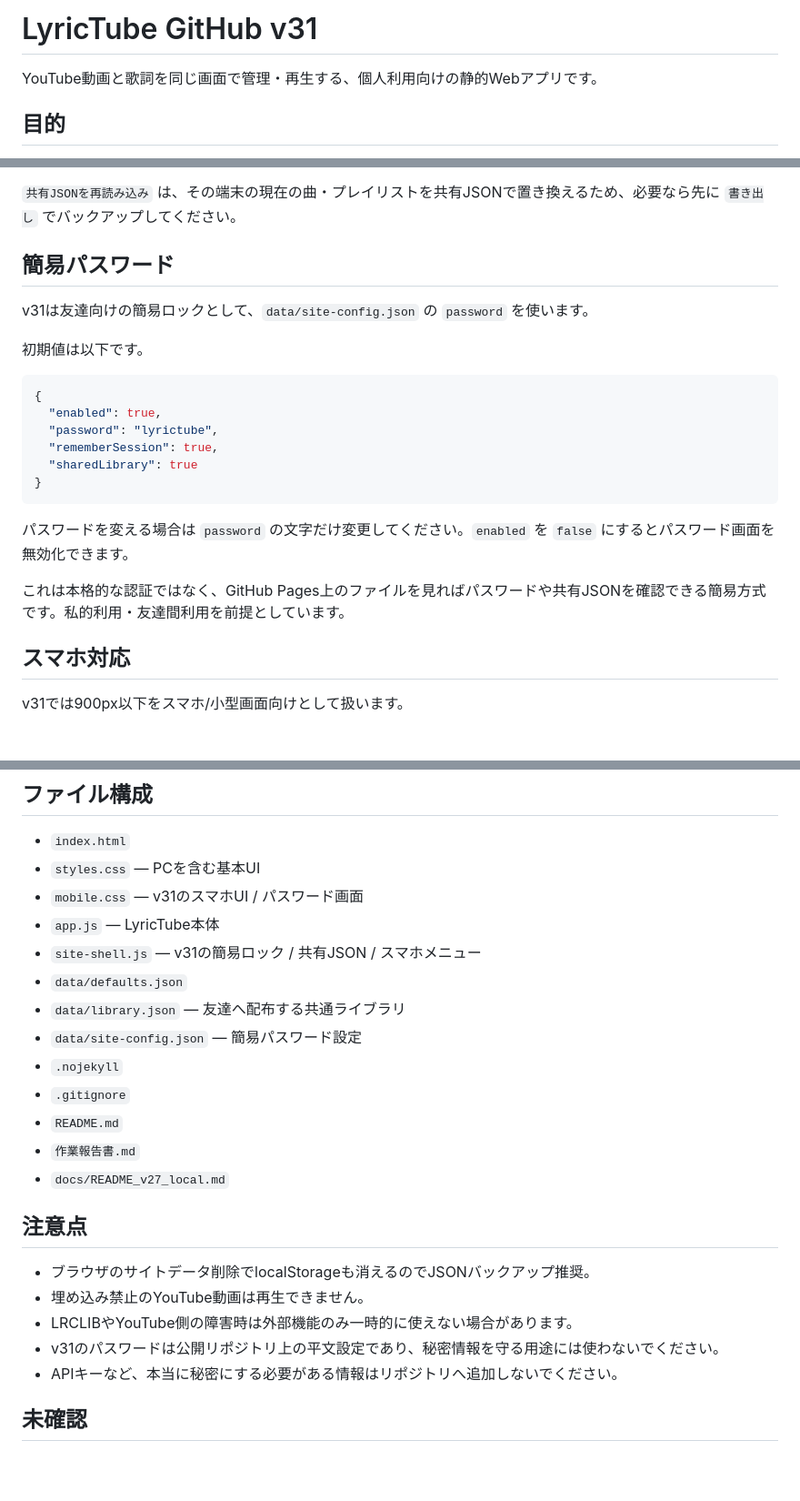
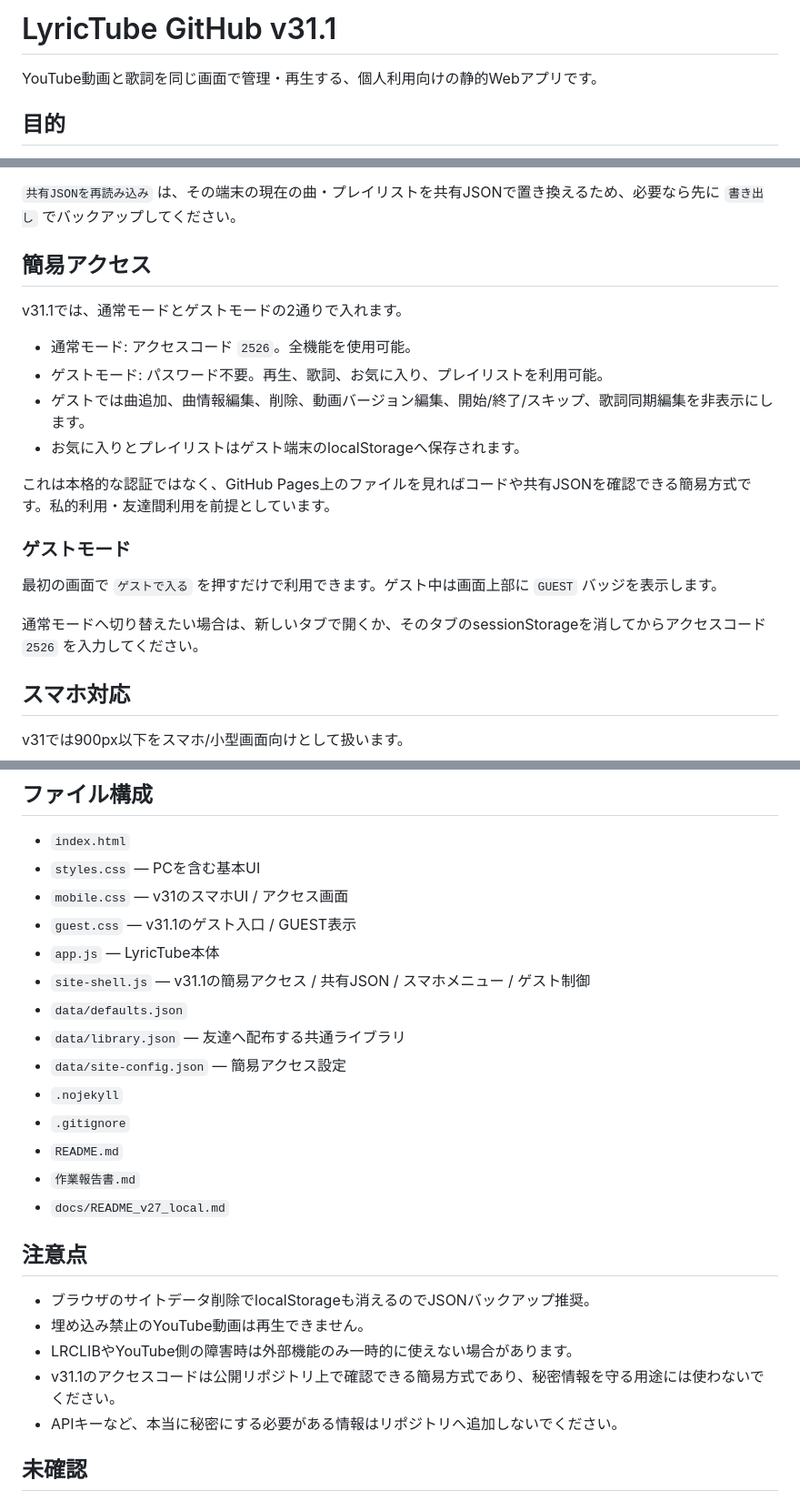
Before and after one commit to EliteMay/lyrictube, a Markdown page: README.md, 3 parts joined by grey strips. Shown at 91% size. Rendered like a GitHub page; blank space fills up the shorter version.

Commit message:
Document v31.1 guest mode

````diff
--- a/README.md
+++ b/README.md
@@ -1,4 +1,4 @@
-# LyricTube GitHub v31
+# LyricTube GitHub v31.1
 
 YouTube動画と歌詞を同じ画面で管理・再生する、個人利用向けの静的Webアプリです。
 
@@ -78,24 +78,22 @@ GitHub Pagesは静的サイトなので、サイト上で曲を追加・編集
 
 `共有JSONを再読み込み` は、その端末の現在の曲・プレイリストを共有JSONで置き換えるため、必要なら先に `書き出し` でバックアップしてください。
 
-## 簡易パスワード
+## 簡易アクセス
 
-v31は友達向けの簡易ロックとして、`data/site-config.json` の `password` を使います。
+v31.1では、通常モードとゲストモードの2通りで入れます。
 
-初期値は以下です。
+- 通常モード: アクセスコード `2526`。全機能を使用可能。
+- ゲストモード: パスワード不要。再生、歌詞、お気に入り、プレイリストを利用可能。
+- ゲストでは曲追加、曲情報編集、削除、動画バージョン編集、開始/終了/スキップ、歌詞同期編集を非表示にします。
+- お気に入りとプレイリストはゲスト端末のlocalStorageへ保存されます。
 
-```json
-{
-  "enabled": true,
-  "password": "lyrictube",
-  "rememberSession": true,
-  "sharedLibrary": true
-}
-```
+これは本格的な認証ではなく、GitHub Pages上のファイルを見ればコードや共有JSONを確認できる簡易方式です。私的利用・友達間利用を前提としています。
 
-パスワードを変える場合は `password` の文字だけ変更してください。`enabled` を `false` にするとパスワード画面を無効化できます。
+### ゲストモード
 
-これは本格的な認証ではなく、GitHub Pages上のファイルを見ればパスワードや共有JSONを確認できる簡易方式です。私的利用・友達間利用を前提としています。
+最初の画面で `ゲストで入る` を押すだけで利用できます。ゲスト中は画面上部に `GUEST` バッジを表示します。
+
+通常モードへ切り替えたい場合は、新しいタブで開くか、そのタブのsessionStorageを消してからアクセスコード `2526` を入力してください。
 
 ## スマホ対応
 
@@ -134,12 +132,13 @@ GitHub Pagesと `127.0.0.1` は別オリジンなのでlocalStorageは自動移
 
 - `index.html`
 - `styles.css` — PCを含む基本UI
-- `mobile.css` — v31のスマホUI / パスワード画面
+- `mobile.css` — v31のスマホUI / アクセス画面
+- `guest.css` — v31.1のゲスト入口 / GUEST表示
 - `app.js` — LyricTube本体
-- `site-shell.js` — v31の簡易ロック / 共有JSON / スマホメニュー
+- `site-shell.js` — v31.1の簡易アクセス / 共有JSON / スマホメニュー / ゲスト制御
 - `data/defaults.json`
 - `data/library.json` — 友達へ配布する共通ライブラリ
-- `data/site-config.json` — 簡易パスワード設定
+- `data/site-config.json` — 簡易アクセス設定
 - `.nojekyll`
 - `.gitignore`
 - `README.md`
@@ -151,7 +150,7 @@ GitHub Pagesと `127.0.0.1` は別オリジンなのでlocalStorageは自動移
 - ブラウザのサイトデータ削除でlocalStorageも消えるのでJSONバックアップ推奨。
 - 埋め込み禁止のYouTube動画は再生できません。
 - LRCLIBやYouTube側の障害時は外部機能のみ一時的に使えない場合があります。
-- v31のパスワードは公開リポジトリ上の平文設定であり、秘密情報を守る用途には使わないでください。
+- v31.1のアクセスコードは公開リポジトリ上で確認できる簡易方式であり、秘密情報を守る用途には使わないでください。
 - APIキーなど、本当に秘密にする必要がある情報はリポジトリへ追加しないでください。
 
 ## 未確認
````
Also changed, not shown: other parts of README.md (+9 -1 lines).
